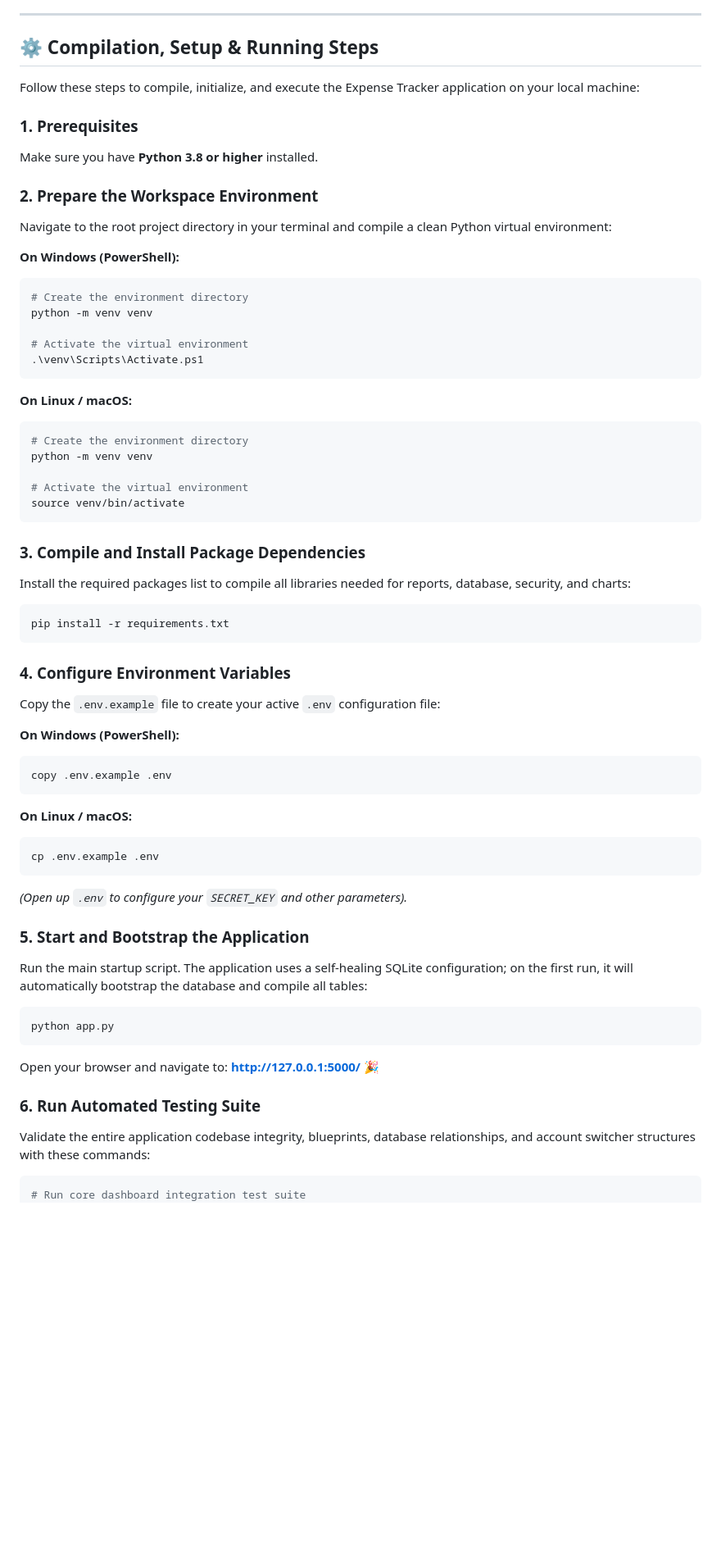
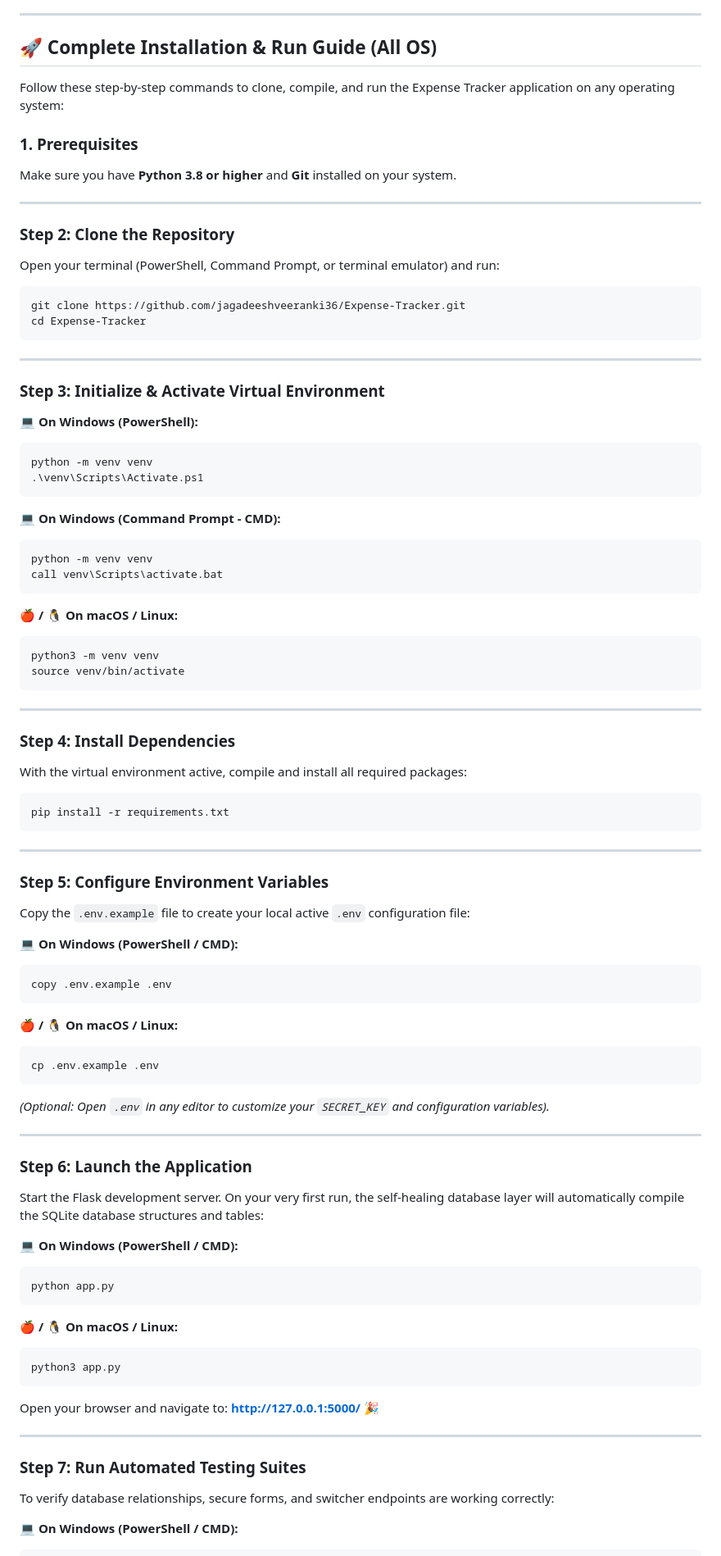
Before and after one commit to jagadeeshveeranki36/Expense-Tracker, a Markdown page: README.md, the part around one of its changes. Shown at 82% size. Drawn GitHub-style; blank space fills up the shorter version.

Commit message:
Update README.md with comprehensive installation guide for all OS

````diff
--- a/README.md
+++ b/README.md
@@ -35,63 +35,89 @@ This suite is built to be lightweight, secure, and fast:
 
 ---
 
-## ⚙️ Compilation, Setup & Running Steps
+## 🚀 Complete Installation & Run Guide (All OS)
 
-Follow these steps to compile, initialize, and execute the Expense Tracker application on your local machine:
+Follow these step-by-step commands to clone, compile, and run the Expense Tracker application on any operating system:
 
 ### 1. Prerequisites
-Make sure you have **Python 3.8 or higher** installed.
+Make sure you have **Python 3.8 or higher** and **Git** installed on your system.
 
-### 2. Prepare the Workspace Environment
-Navigate to the root project directory in your terminal and compile a clean Python virtual environment:
+---
 
-**On Windows (PowerShell):**
+### Step 2: Clone the Repository
+Open your terminal (PowerShell, Command Prompt, or terminal emulator) and run:
+```bash
+git clone https://github.com/jagadeeshveeranki36/Expense-Tracker.git
+cd Expense-Tracker
+```
+
+---
+
+### Step 3: Initialize & Activate Virtual Environment
+
+**💻 On Windows (PowerShell):**
 ```powershell
-# Create the environment directory
 python -m venv venv
-
-# Activate the virtual environment
 .\venv\Scripts\Activate.ps1
 ```
 
-**On Linux / macOS:**
+**💻 On Windows (Command Prompt - CMD):**
+```cmd
+python -m venv venv
+call venv\Scripts\activate.bat
+```
+
+**🍎 / 🐧 On macOS / Linux:**
 ```bash
-# Create the environment directory
-python -m venv venv
-
-# Activate the virtual environment
+python3 -m venv venv
 source venv/bin/activate
 ```
 
-### 3. Compile and Install Package Dependencies
-Install the required packages list to compile all libraries needed for reports, database, security, and charts:
+---
+
+### Step 4: Install Dependencies
+With the virtual environment active, compile and install all required packages:
 ```bash
 pip install -r requirements.txt
 ```
 
-### 4. Configure Environment Variables
-Copy the `.env.example` file to create your active `.env` configuration file:
+---
 
-**On Windows (PowerShell):**
+### Step 5: Configure Environment Variables
+Copy the `.env.example` file to create your local active `.env` configuration file:
+
+**💻 On Windows (PowerShell / CMD):**
 ```powershell
 copy .env.example .env
 ```
 
-**On Linux / macOS:**
+**🍎 / 🐧 On macOS / Linux:**
 ```bash
 cp .env.example .env
 ```
-*(Open up `.env` to configure your `SECRET_KEY` and other parameters).*
+*(Optional: Open `.env` in any editor to customize your `SECRET_KEY` and configuration variables).*
 
-### 5. Start and Bootstrap the Application
-Run the main startup script. The application uses a self-healing SQLite configuration; on the first run, it will automatically bootstrap the database and compile all tables:
+---
+
+### Step 6: Launch the Application
+Start the Flask development server. On your very first run, the self-healing database layer will automatically compile the SQLite database structures and tables:
+
+**💻 On Windows (PowerShell / CMD):**
 ```bash
 python app.py
 ```
+
+**🍎 / 🐧 On macOS / Linux:**
+```bash
+python3 app.py
+```
 Open your browser and navigate to: **[http://127.0.0.1:5000/](http://127.0.0.1:5000/)** 🎉
 
-### 6. Run Automated Testing Suite
-Validate the entire application codebase integrity, blueprints, database relationships, and account switcher structures with these commands:
-```powershell
-# Run core dashboard integration test suite
+---
+
+### Step 7: Run Automated Testing Suites
+To verify database relationships, secure forms, and switcher endpoints are working correctly:
+
+**💻 On Windows (PowerShell / CMD):**
+```bash
 python tests/verify_app.py
````
Also changed, not shown: other parts of README.md (+11 -6 lines).
